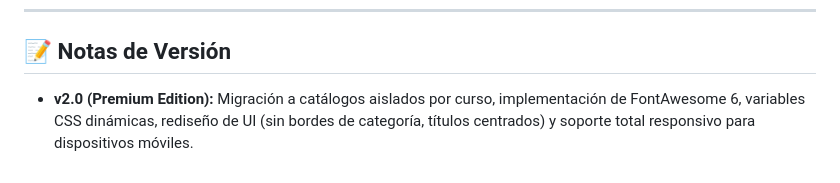
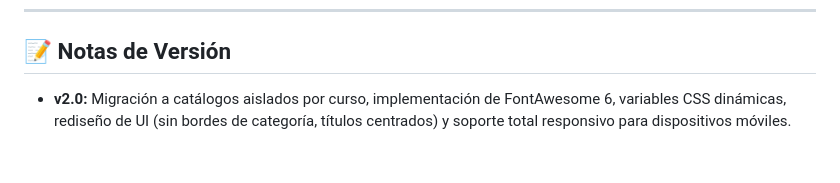
Before and after one commit to yerodigo-cell/moodle-local_xpstore, a Markdown page: README.md, the part around the change. Rendered like a GitHub page.

```diff
--- a/README.md
+++ b/README.md
@@ -76,4 +76,4 @@ Un acceso directo limpio y minimalista para que el estudiante revise sus canjes
 
 ## 📝 Notas de Versión
 
-- **v2.0 (Premium Edition):** Migración a catálogos aislados por curso, implementación de FontAwesome 6, variables CSS dinámicas, rediseño de UI (sin bordes de categoría, títulos centrados) y soporte total responsivo para dispositivos móviles.
+- **v2.0:** Migración a catálogos aislados por curso, implementación de FontAwesome 6, variables CSS dinámicas, rediseño de UI (sin bordes de categoría, títulos centrados) y soporte total responsivo para dispositivos móviles.
```
